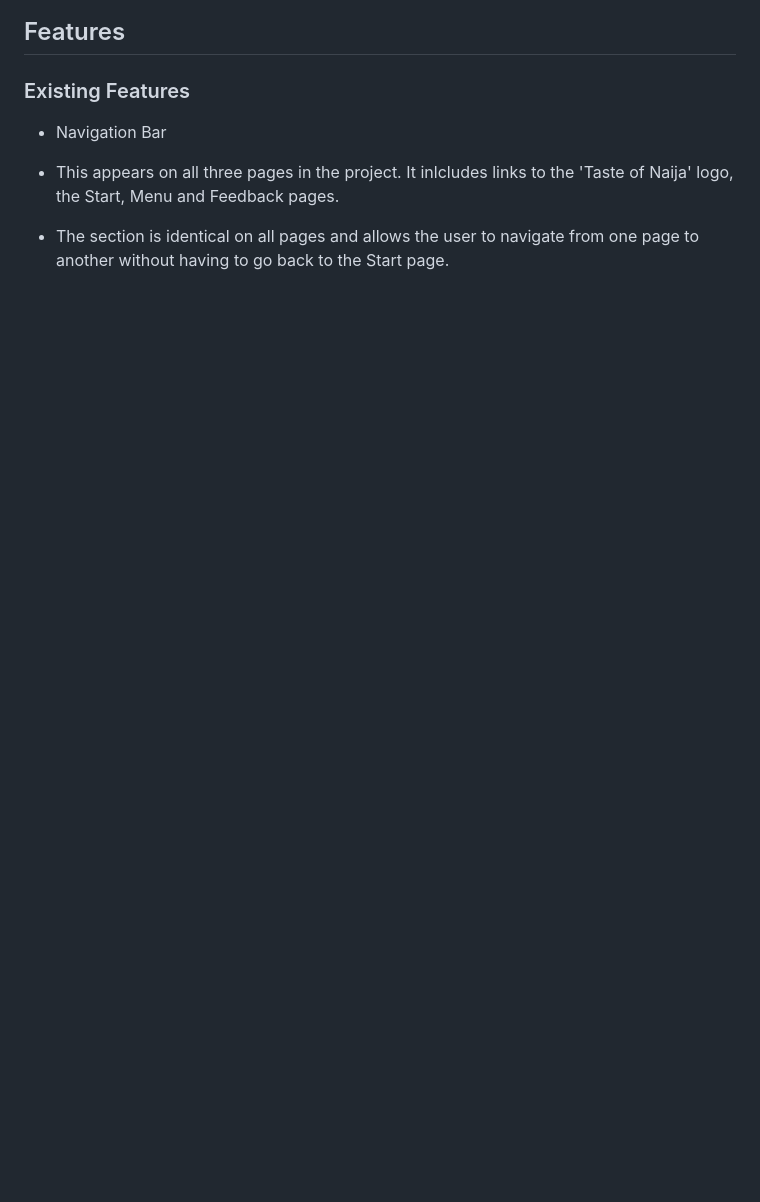
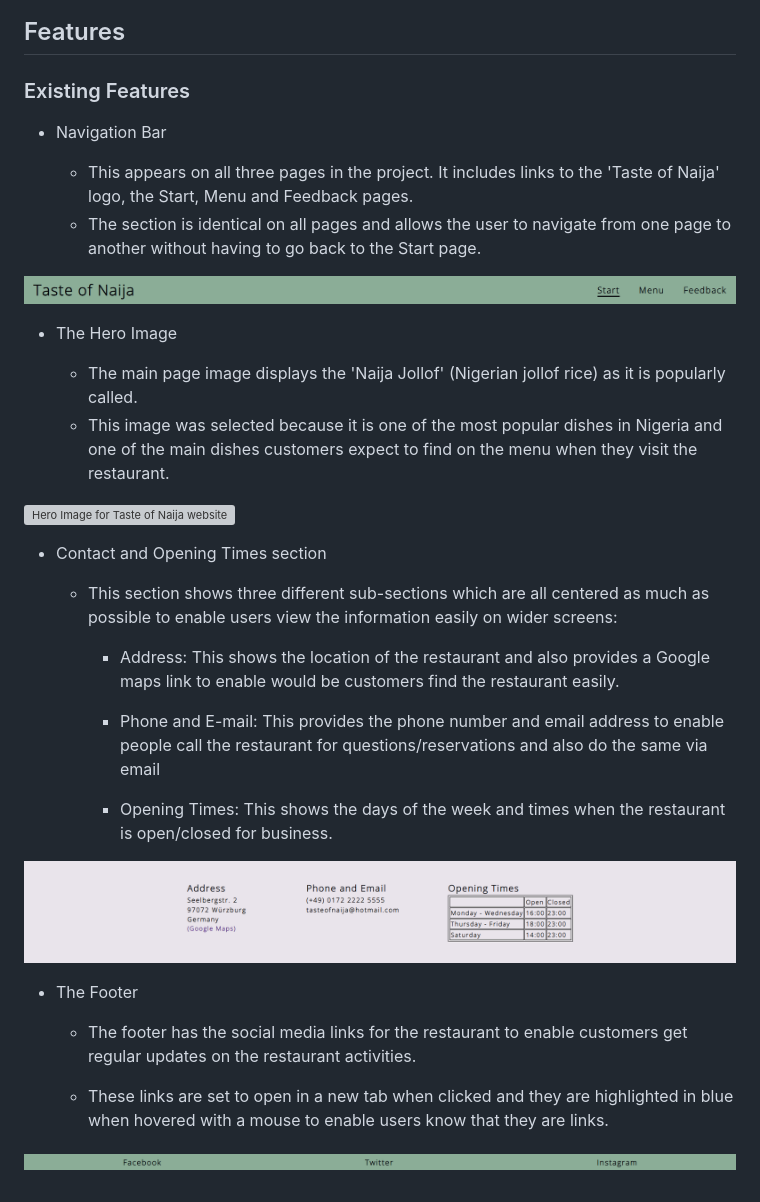
Before and after one commit to sategie/Taste-of-Naija, a Markdown page: README.md, the part around the change. Rendered like a GitHub page; pictures changed too: assets/images/contact_and_opening_times.png (added), assets/images/footer.png (added), assets/images/nav_bar.png (added); blank space fills up the shorter version; grey boxes are pictures that could not be loaded.

Commit message:
Add description for start page features in Readme file

```diff
--- a/README.md
+++ b/README.md
@@ -11,5 +11,35 @@ The website provides useful information about the restaurant such as the address
 
 - Navigation Bar
 
-- This appears on all three pages in the project. It inlcludes links to the 'Taste of Naija' logo, the Start, Menu and Feedback pages.
-- The section is identical on all pages and allows the user to navigate from one page to another without having to go back to the Start page.
+    - This appears on all three pages in the project. It includes links to the 'Taste of Naija' logo, the Start, Menu and Feedback pages.
+    - The section is identical on all pages and allows the user to navigate from one page to another without having to go back to the Start page.
+
+
+![Navigation bar for Taste of Naija website](/assets/images/nav_bar.png)
+
+- The Hero Image
+
+    - The main page image displays the 'Naija Jollof' (Nigerian jollof rice) as it is popularly called.
+    - This image was selected because it is one of the most popular dishes in Nigeria and one of the main dishes customers expect to find on the menu when they visit the restaurant.
+
+![Hero Image for Taste of Naija website](/assets/images/hero_image.png)
+
+- Contact and Opening Times section
+
+    - This section shows three different sub-sections which are all centered as much as possible to enable users view the information easily on wider screens:
+
+        - Address: This shows the location of the restaurant and also provides a Google maps link to enable would be customers find the restaurant easily.
+
+        - Phone and E-mail: This provides the phone number and email address to enable people call the restaurant for questions/reservations and also do the same via email
+
+        - Opening Times: This shows the days of the week and times when the restaurant is open/closed for business.
+
+![Screenshot of Contact and Opening Times section](/assets/images/contact_and_opening_times.png)
+
+- The Footer
+
+    - The footer has the social media links for the restaurant to enable customers get regular updates on the restaurant activities.
+
+    - These links are set to open in a new tab when clicked and they are highlighted in blue when hovered with a mouse to enable users know that they are links.
+
+![Screenshot of footer page](/assets/images/footer.png)
```
Also changed, not shown: 1 other file.
